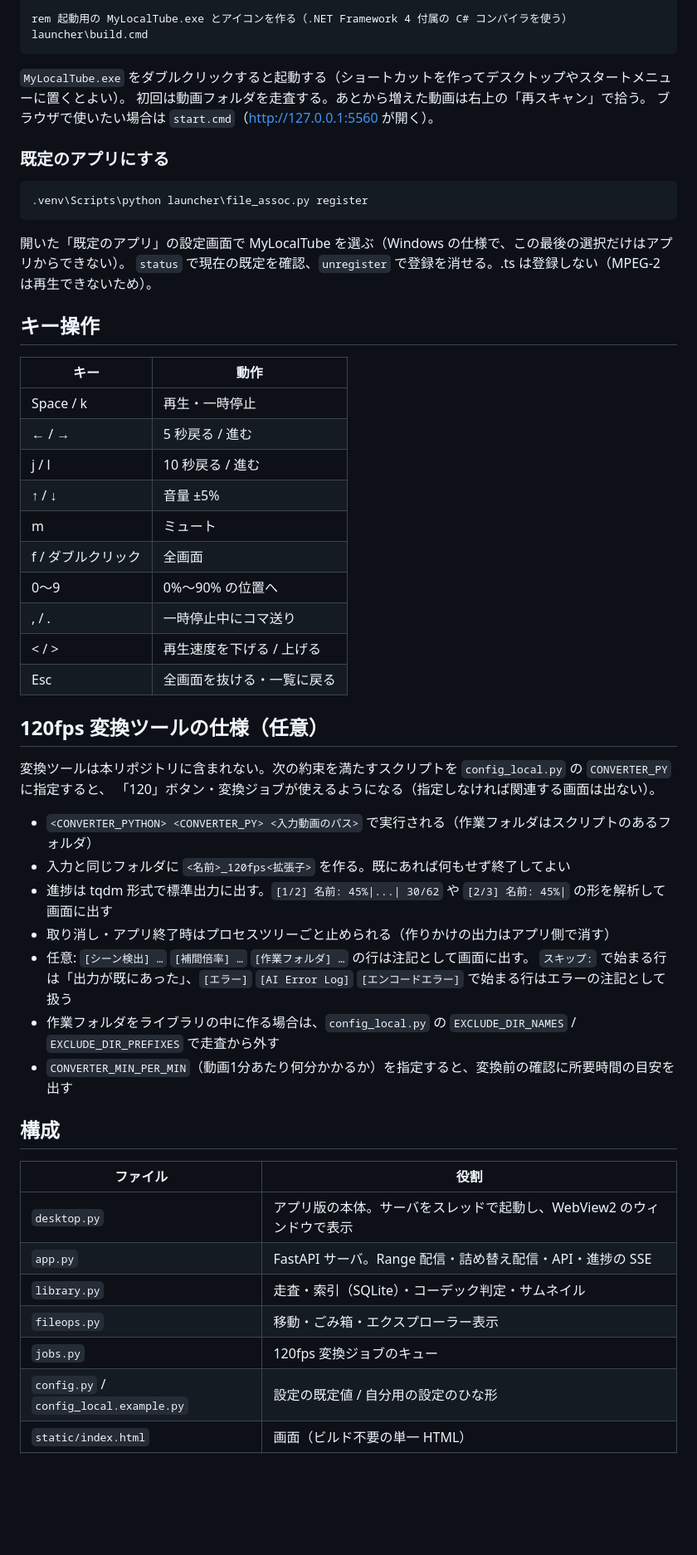
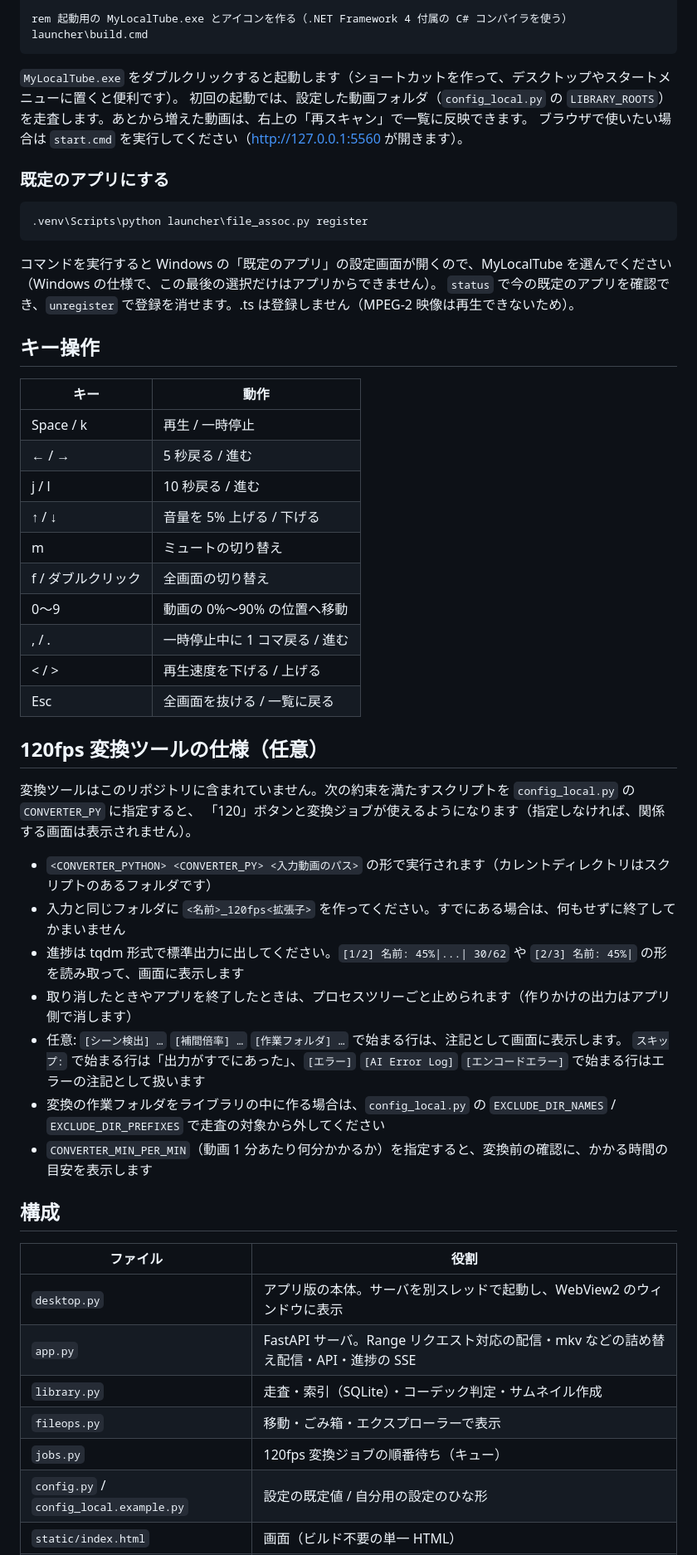
Before and after one commit to keigoly/local-tube-player, a Markdown page: README.md, the part around one of its changes. Shown at 83% size. Drawn GitHub-style; blank space fills up the shorter version.

````diff
--- a/README.md
+++ b/README.md
@@ -62,9 +62,9 @@ rem 起動用の MyLocalTube.exe とアイコンを作る（.NET Framework 4 付
 launcher\build.cmd
 ```
 
-`MyLocalTube.exe` をダブルクリックすると起動する（ショートカットを作ってデスクトップやスタートメニューに置くとよい）。
-初回は動画フォルダを走査する。あとから増えた動画は右上の「再スキャン」で拾う。
-ブラウザで使いたい場合は `start.cmd`（http://127.0.0.1:5560 が開く）。
+`MyLocalTube.exe` をダブルクリックすると起動します（ショートカットを作って、デスクトップやスタートメニューに置くと便利です）。
+初回の起動では、設定した動画フォルダ（`config_local.py` の `LIBRARY_ROOTS`）を走査します。あとから増えた動画は、右上の「再スキャン」で一覧に反映できます。
+ブラウザで使いたい場合は `start.cmd` を実行してください（http://127.0.0.1:5560 が開きます）。
 
 ### 既定のアプリにする
 
@@ -72,46 +72,46 @@ launcher\build.cmd
 .venv\Scripts\python launcher\file_assoc.py register
 ```
 
-開いた「既定のアプリ」の設定画面で MyLocalTube を選ぶ（Windows の仕様で、この最後の選択だけはアプリからできない）。
-`status` で現在の既定を確認、`unregister` で登録を消せる。.ts は登録しない（MPEG-2 は再生できないため）。
+コマンドを実行すると Windows の「既定のアプリ」の設定画面が開くので、MyLocalTube を選んでください（Windows の仕様で、この最後の選択だけはアプリからできません）。
+`status` で今の既定のアプリを確認でき、`unregister` で登録を消せます。.ts は登録しません（MPEG-2 映像は再生できないため）。
 
 ## キー操作
 
 | キー | 動作 |
 |---|---|
-| Space / k | 再生・一時停止 |
+| Space / k | 再生 / 一時停止 |
 | ← / → | 5 秒戻る / 進む |
 | j / l | 10 秒戻る / 進む |
-| ↑ / ↓ | 音量 ±5% |
-| m | ミュート |
-| f / ダブルクリック | 全画面 |
-| 0〜9 | 0%〜90% の位置へ |
-| , / . | 一時停止中にコマ送り |
+| ↑ / ↓ | 音量を 5% 上げる / 下げる |
+| m | ミュートの切り替え |
+| f / ダブルクリック | 全画面の切り替え |
+| 0〜9 | 動画の 0%〜90% の位置へ移動 |
+| , / . | 一時停止中に 1 コマ戻る / 進む |
 | < / > | 再生速度を下げる / 上げる |
-| Esc | 全画面を抜ける・一覧に戻る |
+| Esc | 全画面を抜ける / 一覧に戻る |
 
 ## 120fps 変換ツールの仕様（任意）
 
-変換ツールは本リポジトリに含まれない。次の約束を満たすスクリプトを `config_local.py` の `CONVERTER_PY` に指定すると、
-「120」ボタン・変換ジョブが使えるようになる（指定しなければ関連する画面は出ない）。
+変換ツールはこのリポジトリに含まれていません。次の約束を満たすスクリプトを `config_local.py` の `CONVERTER_PY` に指定すると、
+「120」ボタンと変換ジョブが使えるようになります（指定しなければ、関係する画面は表示されません）。
 
-- `<CONVERTER_PYTHON> <CONVERTER_PY> <入力動画のパス>` で実行される（作業フォルダはスクリプトのあるフォルダ）
-- 入力と同じフォルダに `<名前>_120fps<拡張子>` を作る。既にあれば何もせず終了してよい
-- 進捗は tqdm 形式で標準出力に出す。`[1/2] 名前: 45%|...| 30/62` や `[2/3] 名前: 45%|` の形を解析して画面に出す
-- 取り消し・アプリ終了時はプロセスツリーごと止められる（作りかけの出力はアプリ側で消す）
-- 任意: `[シーン検出] …` `[補間倍率] …` `[作業フォルダ] …` の行は注記として画面に出す。
-  `スキップ:` で始まる行は「出力が既にあった」、`[エラー]` `[AI Error Log]` `[エンコードエラー]` で始まる行はエラーの注記として扱う
-- 作業フォルダをライブラリの中に作る場合は、`config_local.py` の `EXCLUDE_DIR_NAMES` / `EXCLUDE_DIR_PREFIXES` で走査から外す
-- `CONVERTER_MIN_PER_MIN`（動画1分あたり何分かかるか）を指定すると、変換前の確認に所要時間の目安を出す
+- `<CONVERTER_PYTHON> <CONVERTER_PY> <入力動画のパス>` の形で実行されます（カレントディレクトリはスクリプトのあるフォルダです）
+- 入力と同じフォルダに `<名前>_120fps<拡張子>` を作ってください。すでにある場合は、何もせずに終了してかまいません
+- 進捗は tqdm 形式で標準出力に出してください。`[1/2] 名前: 45%|...| 30/62` や `[2/3] 名前: 45%|` の形を読み取って、画面に表示します
+- 取り消したときやアプリを終了したときは、プロセスツリーごと止められます（作りかけの出力はアプリ側で消します）
+- 任意: `[シーン検出] …` `[補間倍率] …` `[作業フォルダ] …` で始まる行は、注記として画面に表示します。
+  `スキップ:` で始まる行は「出力がすでにあった」、`[エラー]` `[AI Error Log]` `[エンコードエラー]` で始まる行はエラーの注記として扱います
+- 変換の作業フォルダをライブラリの中に作る場合は、`config_local.py` の `EXCLUDE_DIR_NAMES` / `EXCLUDE_DIR_PREFIXES` で走査の対象から外してください
+- `CONVERTER_MIN_PER_MIN`（動画 1 分あたり何分かかるか）を指定すると、変換前の確認に、かかる時間の目安を表示します
 
 ## 構成
 
 | ファイル | 役割 |
 |---|---|
-| `desktop.py` | アプリ版の本体。サーバをスレッドで起動し、WebView2 のウィンドウで表示 |
-| `app.py` | FastAPI サーバ。Range 配信・詰め替え配信・API・進捗の SSE |
-| `library.py` | 走査・索引（SQLite）・コーデック判定・サムネイル |
-| `fileops.py` | 移動・ごみ箱・エクスプローラー表示 |
-| `jobs.py` | 120fps 変換ジョブのキュー |
+| `desktop.py` | アプリ版の本体。サーバを別スレッドで起動し、WebView2 のウィンドウに表示 |
+| `app.py` | FastAPI サーバ。Range リクエスト対応の配信・mkv などの詰め替え配信・API・進捗の SSE |
+| `library.py` | 走査・索引（SQLite）・コーデック判定・サムネイル作成 |
+| `fileops.py` | 移動・ごみ箱・エクスプローラーで表示 |
+| `jobs.py` | 120fps 変換ジョブの順番待ち（キュー） |
 | `config.py` / `config_local.example.py` | 設定の既定値 / 自分用の設定のひな形 |
 | `static/index.html` | 画面（ビルド不要の単一 HTML） |
````
Also changed, not shown: other parts of README.md (+27 -27 lines).
